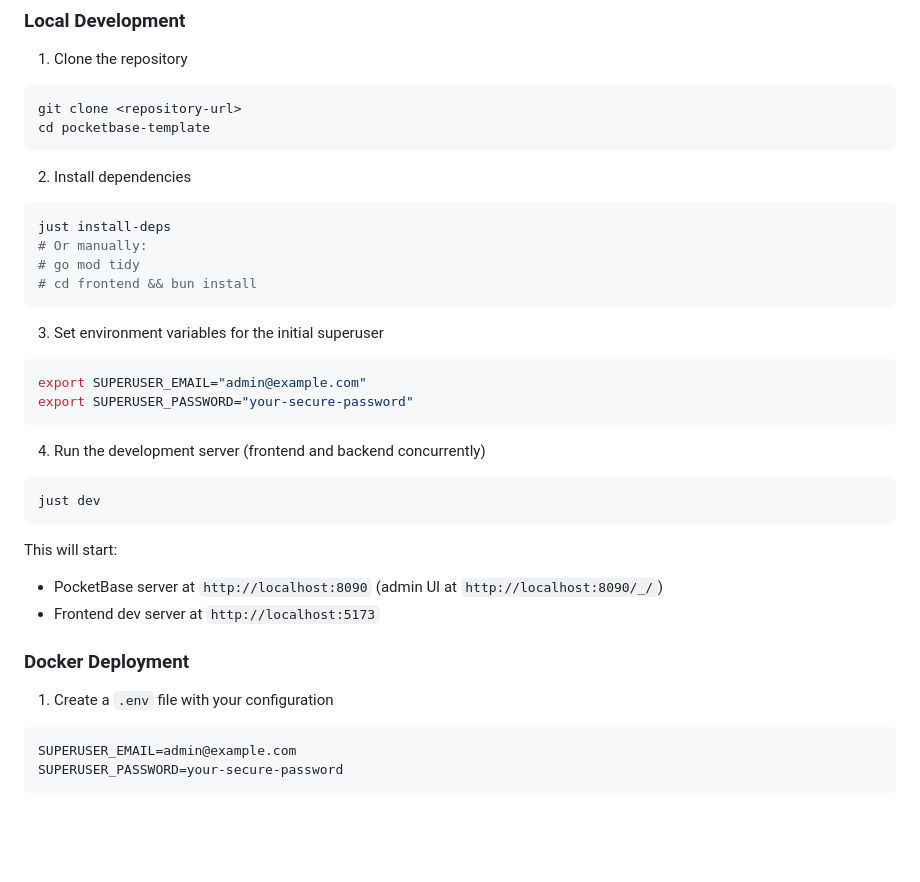
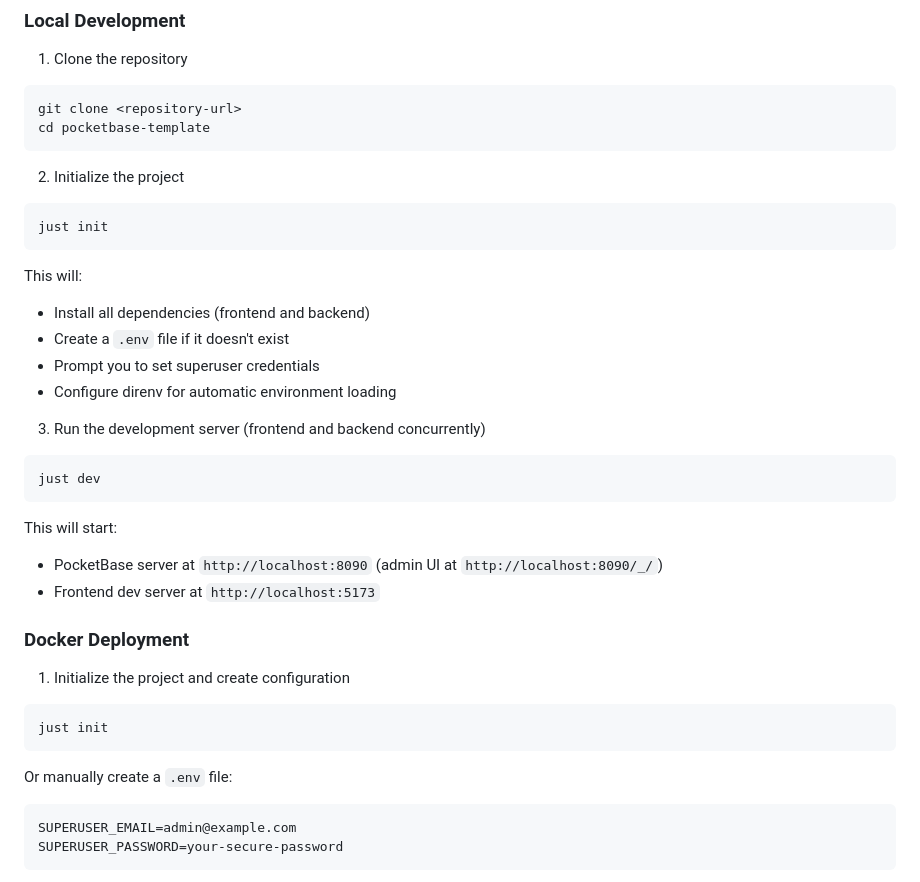
Before and after one commit to knowsuchagency/pocketbase-template, a Markdown page: README.md, the part around the change. Drawn GitHub-style; blank space fills up the shorter version.

Commit message:
Update README setup instructions to use init command
Replace manual setup steps with the simplified 'just init' command that handles:
- Installing dependencies for both frontend and backend
- Creating .env file with prompted superuser credentials
- Configuring direnv for automatic environment loading

This streamlines the initial project setup process for new developers.

````diff
--- a/README.md
+++ b/README.md
@@ -29,21 +29,18 @@ git clone <repository-url>
 cd pocketbase-template
 ```
 
-2. Install dependencies
+2. Initialize the project
 ```bash
-just install-deps
-# Or manually:
-# go mod tidy
-# cd frontend && bun install
+just init
 ```
 
-3. Set environment variables for the initial superuser
-```bash
-export SUPERUSER_EMAIL="admin@example.com"
-export SUPERUSER_PASSWORD="your-secure-password"
-```
+This will:
+- Install all dependencies (frontend and backend)
+- Create a `.env` file if it doesn't exist
+- Prompt you to set superuser credentials
+- Configure direnv for automatic environment loading
 
-4. Run the development server (frontend and backend concurrently)
+3. Run the development server (frontend and backend concurrently)
 ```bash
 just dev
 ```
@@ -54,7 +51,12 @@ This will start:
 
 ### Docker Deployment
 
-1. Create a `.env` file with your configuration
+1. Initialize the project and create configuration
+```bash
+just init
+```
+
+Or manually create a `.env` file:
 ```env
 SUPERUSER_EMAIL=admin@example.com
 SUPERUSER_PASSWORD=your-secure-password
````
